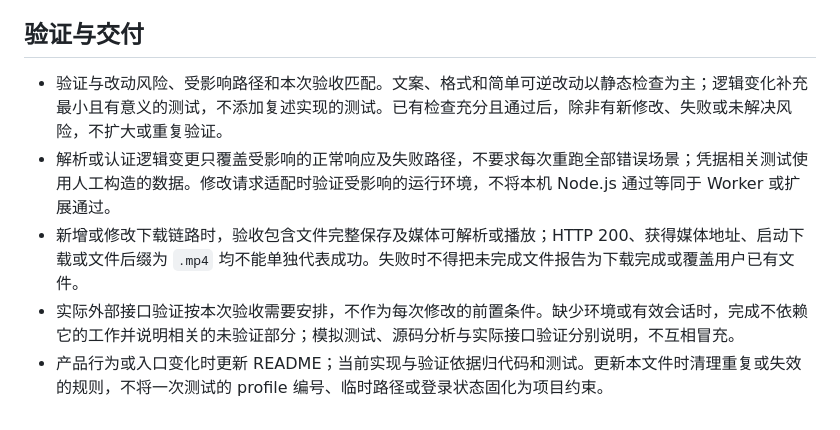
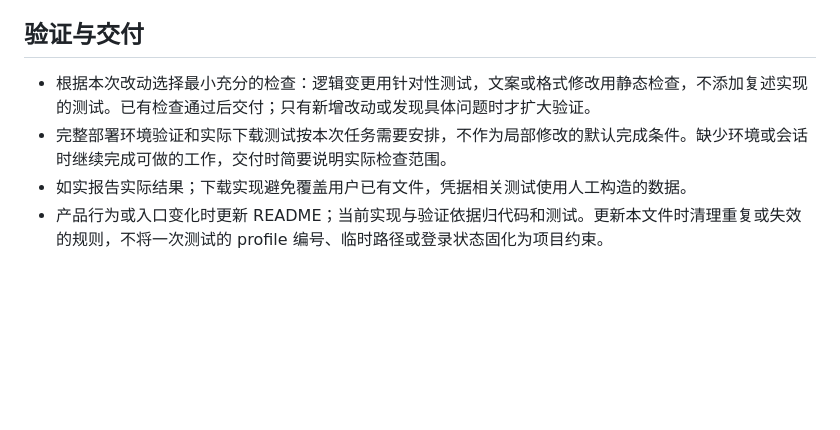
Before and after one commit to MC0571/weixin-channels-video, a Markdown page: AGENTS.md, the part around the change. GitHub-like rendering; blank space fills up the shorter version.

Commit message:
docs: 简化验证要求避免阻塞局部修改

```diff
--- a/AGENTS.md
+++ b/AGENTS.md
@@ -42,8 +42,7 @@
 
 ## 验证与交付
 
-- 验证与改动风险、受影响路径和本次验收匹配。文案、格式和简单可逆改动以静态检查为主；逻辑变化补充最小且有意义的测试，不添加复述实现的测试。已有检查充分且通过后，除非有新修改、失败或未解决风险，不扩大或重复验证。
-- 解析或认证逻辑变更只覆盖受影响的正常响应及失败路径，不要求每次重跑全部错误场景；凭据相关测试使用人工构造的数据。修改请求适配时验证受影响的运行环境，不将本机 Node.js 通过等同于 Worker 或扩展通过。
-- 新增或修改下载链路时，验收包含文件完整保存及媒体可解析或播放；HTTP 200、获得媒体地址、启动下载或文件后缀为 `.mp4` 均不能单独代表成功。失败时不得把未完成文件报告为下载完成或覆盖用户已有文件。
-- 实际外部接口验证按本次验收需要安排，不作为每次修改的前置条件。缺少环境或有效会话时，完成不依赖它的工作并说明相关的未验证部分；模拟测试、源码分析与实际接口验证分别说明，不互相冒充。
+- 根据本次改动选择最小充分的检查：逻辑变更用针对性测试，文案或格式修改用静态检查，不添加复述实现的测试。已有检查通过后交付；只有新增改动或发现具体问题时才扩大验证。
+- 完整部署环境验证和实际下载测试按本次任务需要安排，不作为局部修改的默认完成条件。缺少环境或会话时继续完成可做的工作，交付时简要说明实际检查范围。
+- 如实报告实际结果；下载实现避免覆盖用户已有文件，凭据相关测试使用人工构造的数据。
 - 产品行为或入口变化时更新 README；当前实现与验证依据归代码和测试。更新本文件时清理重复或失效的规则，不将一次测试的 profile 编号、临时路径或登录状态固化为项目约束。
```
